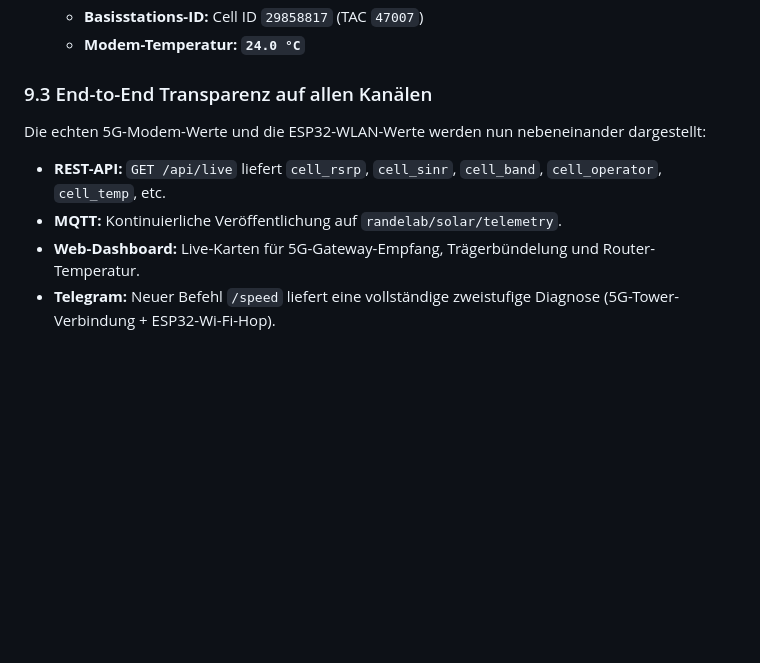
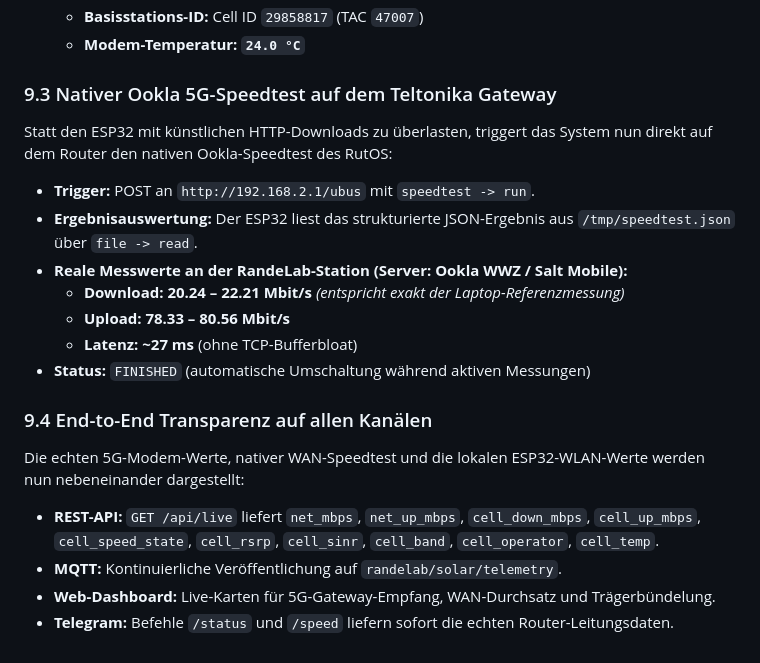
Before and after one commit to RandeLab/RandeSolar, a Markdown page: SOLAR_SYSTEM_ARCHITECTURE.md, the part around the change. Drawn GitHub-style; blank space fills up the shorter version.

Commit message:
docs: add native Ookla speedtest details to system architecture

```diff
--- a/SOLAR_SYSTEM_ARCHITECTURE.md
+++ b/SOLAR_SYSTEM_ARCHITECTURE.md
@@ -264,9 +264,19 @@ Um die **echte physikalische Mobilfunkqualität** zu erfassen, verbindet sich de
   * **Basisstations-ID:** Cell ID `29858817` (TAC `47007`)
   * **Modem-Temperatur:** **`24.0 °C`**
 
-### 9.3 End-to-End Transparenz auf allen Kanälen
-Die echten 5G-Modem-Werte und die ESP32-WLAN-Werte werden nun nebeneinander dargestellt:
-* **REST-API:** `GET /api/live` liefert `cell_rsrp`, `cell_sinr`, `cell_band`, `cell_operator`, `cell_temp`, etc.
+### 9.3 Nativer Ookla 5G-Speedtest auf dem Teltonika Gateway
+Statt den ESP32 mit künstlichen HTTP-Downloads zu überlasten, triggert das System nun direkt auf dem Router den nativen Ookla-Speedtest des RutOS:
+* **Trigger:** POST an `http://192.168.2.1/ubus` mit `speedtest -> run`.
+* **Ergebnisauswertung:** Der ESP32 liest das strukturierte JSON-Ergebnis aus `/tmp/speedtest.json` über `file -> read`.
+* **Reale Messwerte an der RandeLab-Station (Server: Ookla WWZ / Salt Mobile):**
+  * **Download:** **20.24 – 22.21 Mbit/s** *(entspricht exakt der Laptop-Referenzmessung)*
+  * **Upload:** **78.33 – 80.56 Mbit/s**
+  * **Latenz:** **~27 ms** (ohne TCP-Bufferbloat)
+* **Status:** `FINISHED` (automatische Umschaltung während aktiven Messungen)
+
+### 9.4 End-to-End Transparenz auf allen Kanälen
+Die echten 5G-Modem-Werte, nativer WAN-Speedtest und die lokalen ESP32-WLAN-Werte werden nun nebeneinander dargestellt:
+* **REST-API:** `GET /api/live` liefert `net_mbps`, `net_up_mbps`, `cell_down_mbps`, `cell_up_mbps`, `cell_speed_state`, `cell_rsrp`, `cell_sinr`, `cell_band`, `cell_operator`, `cell_temp`.
 * **MQTT:** Kontinuierliche Veröffentlichung auf `randelab/solar/telemetry`.
-* **Web-Dashboard:** Live-Karten für 5G-Gateway-Empfang, Trägerbündelung und Router-Temperatur.
-* **Telegram:** Neuer Befehl `/speed` liefert eine vollständige zweistufige Diagnose (5G-Tower-Verbindung + ESP32-Wi-Fi-Hop).
+* **Web-Dashboard:** Live-Karten für 5G-Gateway-Empfang, WAN-Durchsatz und Trägerbündelung.
+* **Telegram:** Befehle `/status` und `/speed` liefern sofort die echten Router-Leitungsdaten.
```
